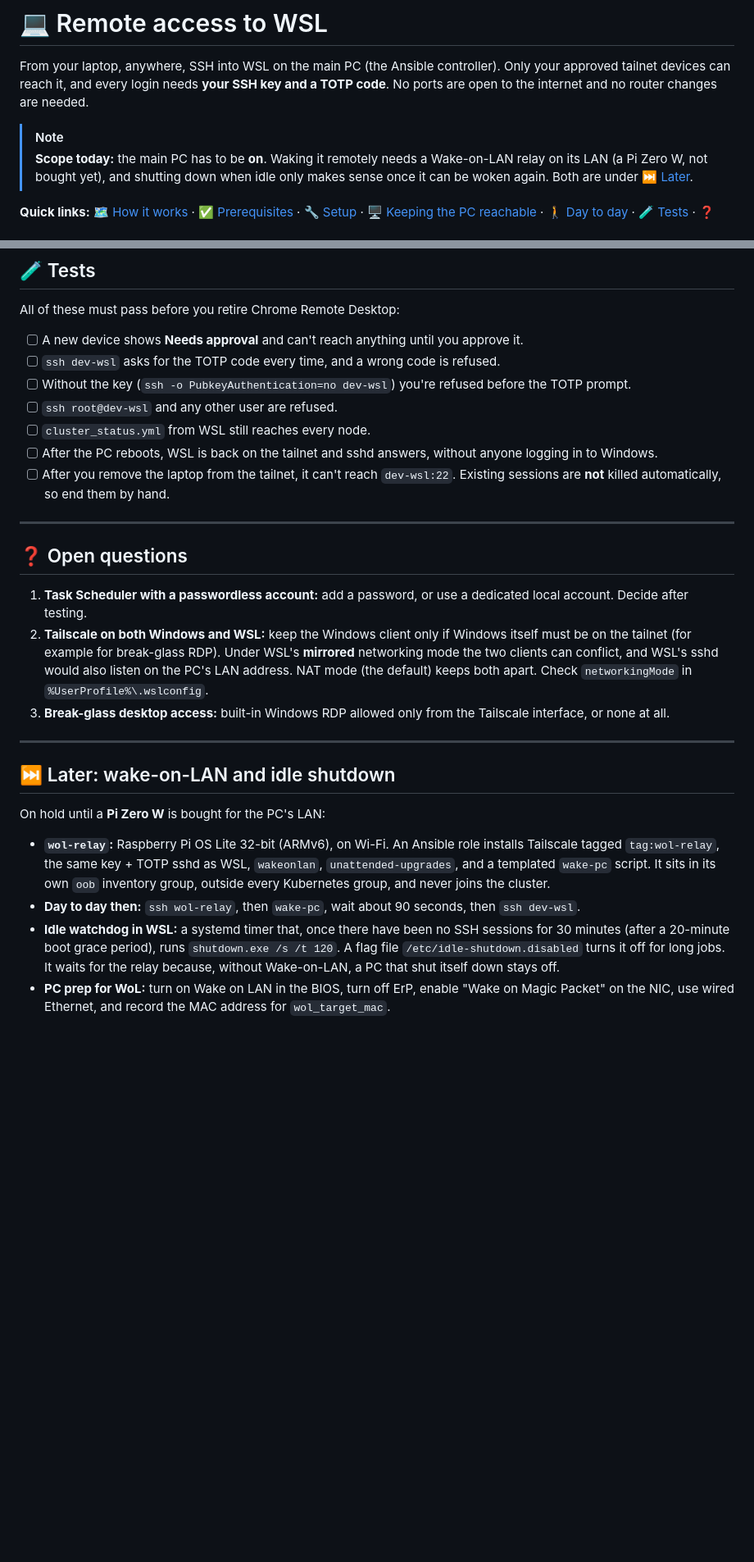
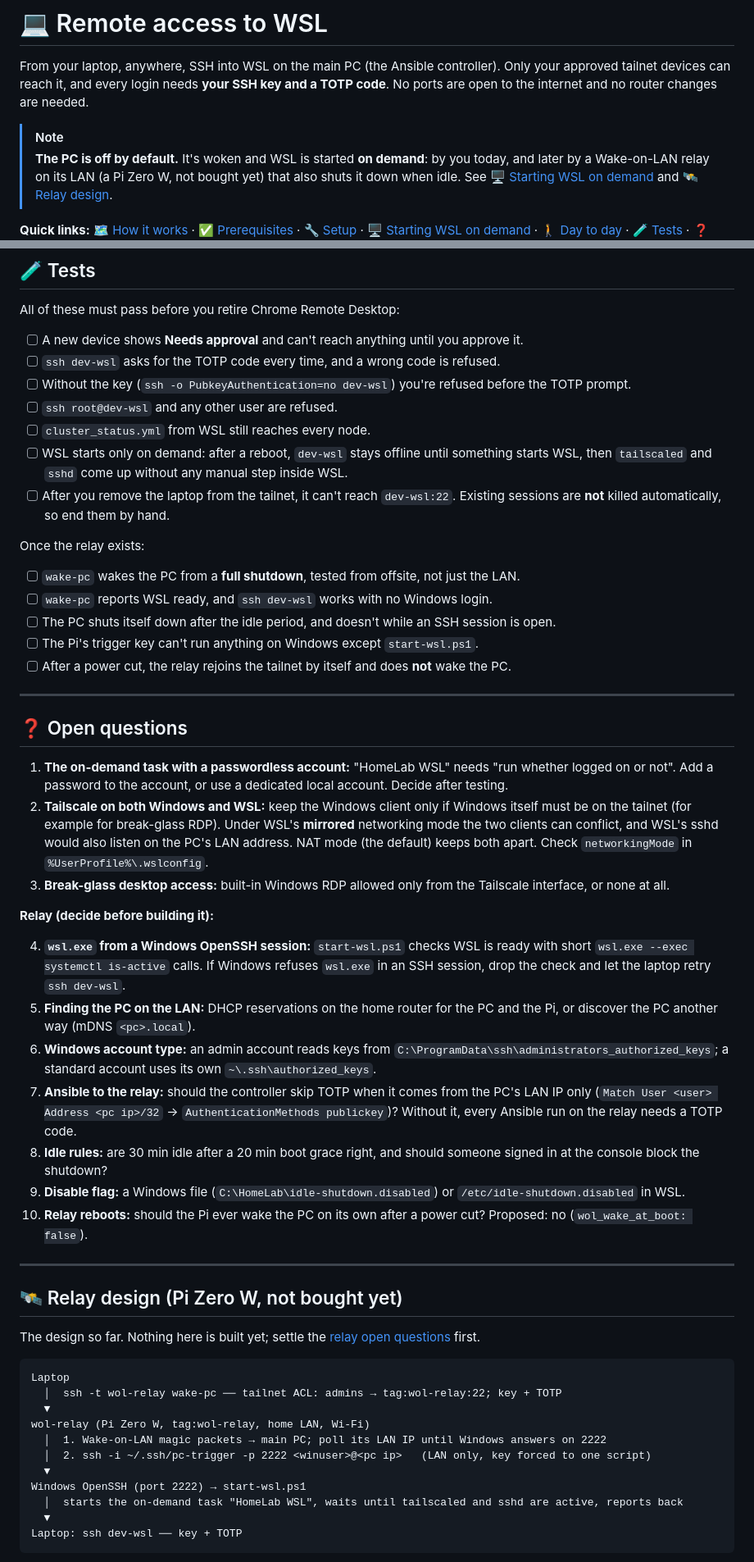
Before and after one commit to GreenMachine582/HomeLab, a Markdown page: docs/REMOTE_ACCESS.md, 2 parts joined by grey strips. Shown at 82% size. GitHub-like rendering; blank space fills up the shorter version.

````diff
--- a/docs/REMOTE_ACCESS.md
+++ b/docs/REMOTE_ACCESS.md
@@ -5,10 +5,10 @@ can reach it, and every login needs **your SSH key and a TOTP code**. No ports a
 router changes are needed.
 
 > [!NOTE]
-> **Scope today:** the main PC has to be **on**. Waking it remotely needs a Wake-on-LAN relay on its LAN (a Pi Zero
-> W, not bought yet), and shutting down when idle only makes sense once it can be woken again. Both are under
-> [⏭️ Later](#️-later-wake-on-lan-and-idle-shutdown).
+> **The PC is off by default.** It's woken and WSL is started **on demand**: by you today, and later by a
+> Wake-on-LAN relay on its LAN (a Pi Zero W, not bought yet) that also shuts it down when idle. See
+> [🖥️ Starting WSL on demand](#️-starting-wsl-on-demand) and [🛰️ Relay design](#️-relay-design-pi-zero-w-not-bought-yet).
 
 **Quick links:** [🗺️ How it works](#️-how-it-works) · [✅ Prerequisites](#-prerequisites) ·
-[🔧 Setup](#-setup) · [🖥️ Keeping the PC reachable](#️-keeping-the-pc-reachable) ·
+[🔧 Setup](#-setup) · [🖥️ Starting WSL on demand](#️-starting-wsl-on-demand) ·
 [🚶 Day to day](#-day-to-day) · [🧪 Tests](#-tests) · [❓ Open questions](#-open-questions) ·
@@ -191,34 +198,66 @@ All of these must pass before you retire Chrome Remote Desktop:
 - [ ] Without the key (`ssh -o PubkeyAuthentication=no dev-wsl`) you're refused before the TOTP prompt.
 - [ ] `ssh root@dev-wsl` and any other user are refused.
 - [ ] `cluster_status.yml` from WSL still reaches every node.
-- [ ] After the PC reboots, WSL is back on the tailnet and sshd answers, without anyone logging in to Windows.
+- [ ] WSL starts only on demand: after a reboot, `dev-wsl` stays offline until something starts WSL, then
+  `tailscaled` and `sshd` come up without any manual step inside WSL.
 - [ ] After you remove the laptop from the tailnet, it can't reach `dev-wsl:22`. Existing sessions are **not** killed
   automatically, so end them by hand.
+
+Once the relay exists:
+
+- [ ] `wake-pc` wakes the PC from a **full shutdown**, tested from offsite, not just the LAN.
+- [ ] `wake-pc` reports WSL ready, and `ssh dev-wsl` works with no Windows login.
+- [ ] The PC shuts itself down after the idle period, and doesn't while an SSH session is open.
+- [ ] The Pi's trigger key can't run anything on Windows except `start-wsl.ps1`.
+- [ ] After a power cut, the relay rejoins the tailnet by itself and does **not** wake the PC.
 
 ---
 
 ## ❓ Open questions
 
-1. **Task Scheduler with a passwordless account:** add a password, or use a dedicated local account. Decide after
-   testing.
+1. **The on-demand task with a passwordless account:** "HomeLab WSL" needs "run whether logged on or not". Add a
+   password to the account, or use a dedicated local account. Decide after testing.
 2. **Tailscale on both Windows and WSL:** keep the Windows client only if Windows itself must be on the tailnet (for
    example for break-glass RDP). Under WSL's **mirrored** networking mode the two clients can conflict, and WSL's sshd
    would also listen on the PC's LAN address. NAT mode (the default) keeps both apart. Check `networkingMode` in
    `%UserProfile%\.wslconfig`.
 3. **Break-glass desktop access:** built-in Windows RDP allowed only from the Tailscale interface, or none at all.
 
+**Relay (decide before building it):**
+
+4. **`wsl.exe` from a Windows OpenSSH session:** `start-wsl.ps1` checks WSL is ready with short
+   `wsl.exe --exec systemctl is-active` calls. If Windows refuses `wsl.exe` in an SSH session, drop the check and let
+   the laptop retry `ssh dev-wsl`.
+5. **Finding the PC on the LAN:** DHCP reservations on the home router for the PC and the Pi, or discover the PC
+   another way (mDNS `<pc>.local`).
+6. **Windows account type:** an admin account reads keys from `C:\ProgramData\ssh\administrators_authorized_keys`;
+   a standard account uses its own `~\.ssh\authorized_keys`.
+7. **Ansible to the relay:** should the controller skip TOTP when it comes from the PC's LAN IP only
+   (`Match User <user> Address <pc ip>/32` → `AuthenticationMethods publickey`)? Without it, every Ansible run on
+   the relay needs a TOTP code.
+8. **Idle rules:** are 30 min idle after a 20 min boot grace right, and should someone signed in at the console block
+   the shutdown?
+9. **Disable flag:** a Windows file (`C:\HomeLab\idle-shutdown.disabled`) or `/etc/idle-shutdown.disabled` in WSL.
+10. **Relay reboots:** should the Pi ever wake the PC on its own after a power cut? Proposed: no
+    (`wol_wake_at_boot: false`).
+
 ---
 
-## ⏭️ Later: wake-on-LAN and idle shutdown
+## 🛰️ Relay design (Pi Zero W, not bought yet)
 
-On hold until a **Pi Zero W** is bought for the PC's LAN:
+The design so far. Nothing here is built yet; settle the [relay open questions](#-open-questions) first.
 
-- **`wol-relay`:** Raspberry Pi OS Lite 32-bit (ARMv6), on Wi-Fi. An Ansible role installs Tailscale tagged
-  `tag:wol-relay`, the same key + TOTP sshd as WSL, `wakeonlan`, `unattended-upgrades`, and a templated `wake-pc`
-  script. It sits in its own `oob` inventory group, outside every Kubernetes group, and never joins the cluster.
-- **Day to day then:** `ssh wol-relay`, then `wake-pc`, wait about 90 seconds, then `ssh dev-wsl`.
-- **Idle watchdog in WSL:** a systemd timer that, once there have been no SSH sessions for 30 minutes (after a
-  20-minute boot grace period), runs `shutdown.exe /s /t 120`. A flag file `/etc/idle-shutdown.disabled` turns it
-  off for long jobs. It waits for the relay because, without Wake-on-LAN, a PC that shut itself down stays off.
-- **PC prep for WoL:** turn on Wake on LAN in the BIOS, turn off ErP, enable "Wake on Magic Packet" on the NIC, use
-  wired Ethernet, and record the MAC address for `wol_target_mac`.
+```text
+Laptop
+  │  ssh -t wol-relay wake-pc ── tailnet ACL: admins → tag:wol-relay:22; key + TOTP
+  ▼
+wol-relay (Pi Zero W, tag:wol-relay, home LAN, Wi-Fi)
+  │  1. Wake-on-LAN magic packets → main PC; poll its LAN IP until Windows answers on 2222
+  │  2. ssh -i ~/.ssh/pc-trigger -p 2222 <winuser>@<pc ip>   (LAN only, key forced to one script)
+  ▼
+Windows OpenSSH (port 2222) → start-wsl.ps1
+  │  starts the on-demand task "HomeLab WSL", waits until tailscaled and sshd are active, reports back
+  ▼
+Laptop: ssh dev-wsl ── key + TOTP
+```
+
````
Also changed, not shown: other parts of docs/REMOTE_ACCESS.md (+52 -14 lines).
